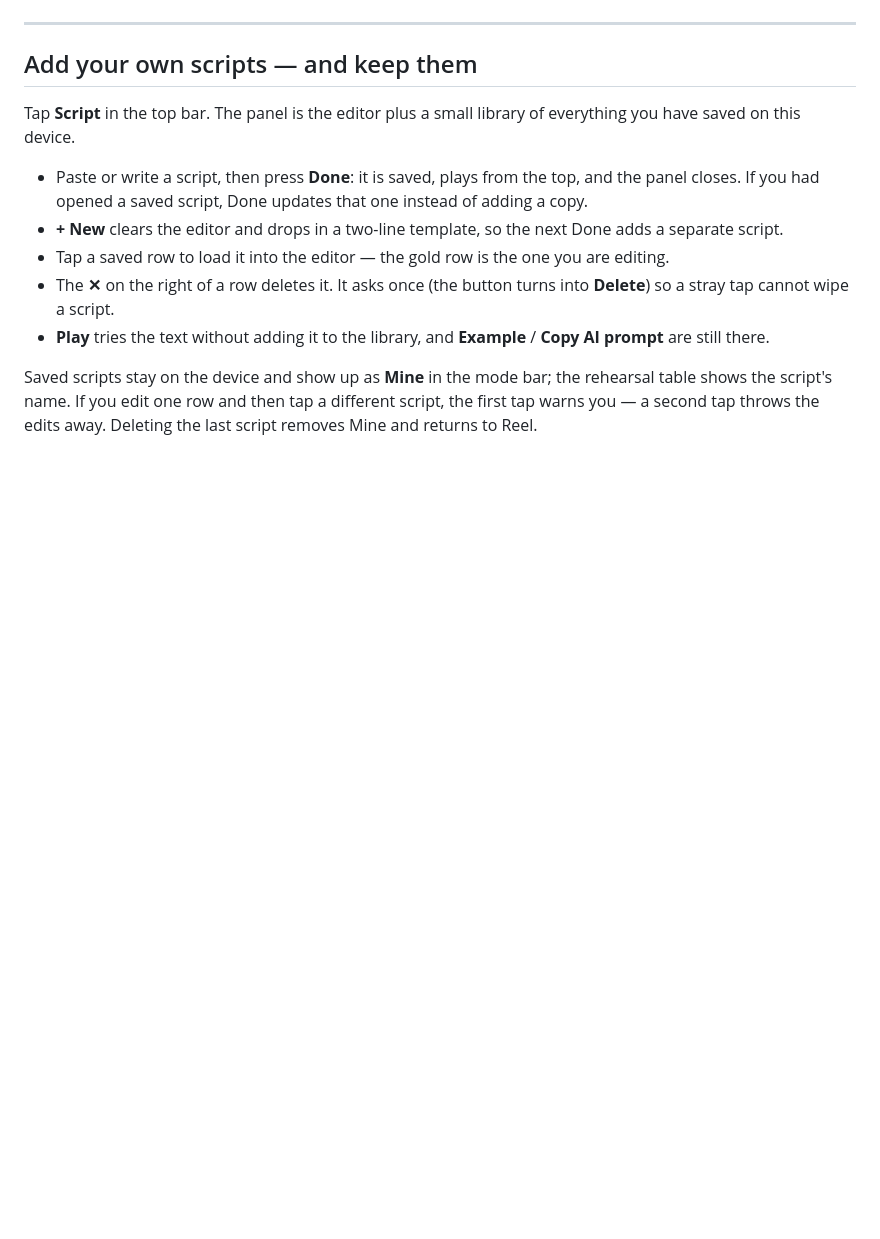
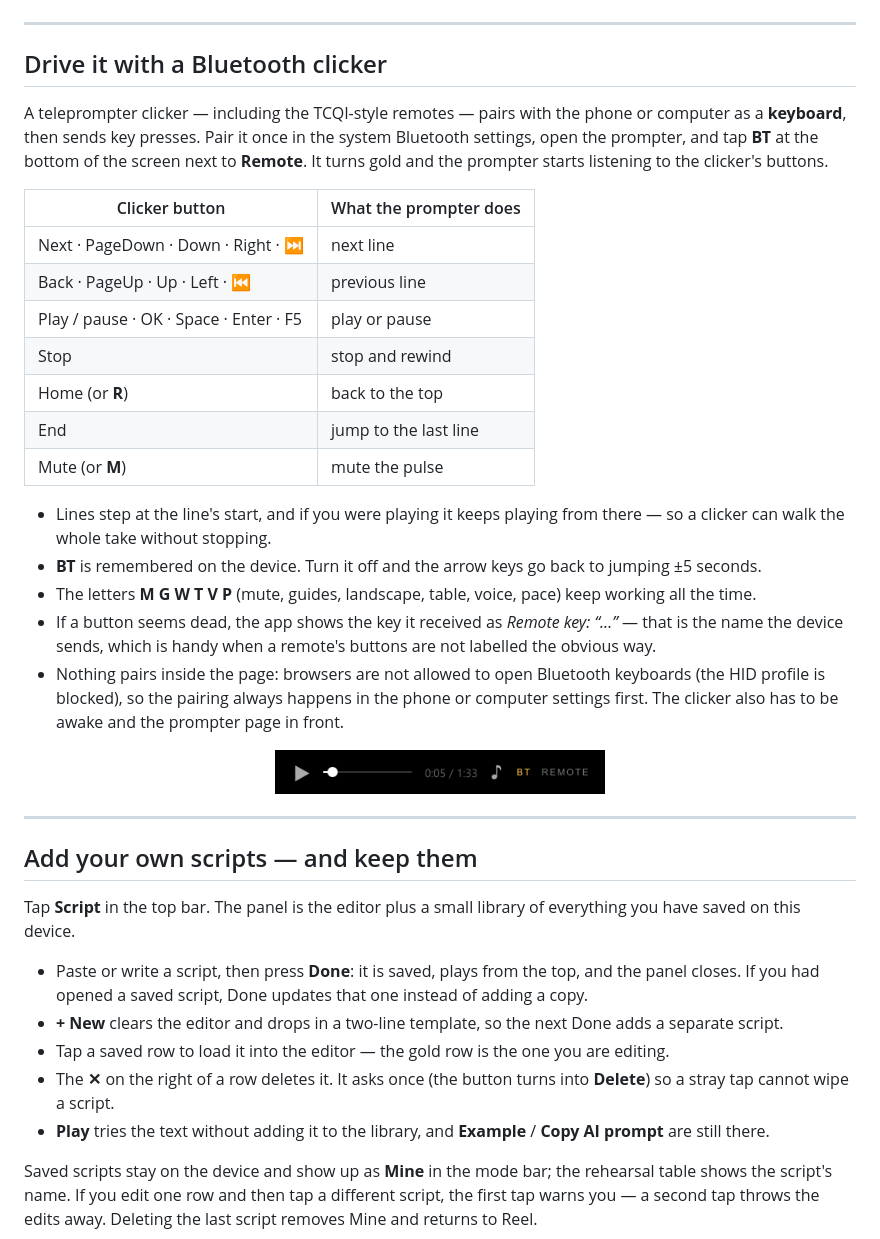
Before and after one commit to mdnadeemm/ma-prompter, a Markdown page: README.md, the part around the change. GitHub-like rendering; pictures changed too: docs/bt.png (added); blank space fills up the shorter version.

```diff
--- a/README.md
+++ b/README.md
@@ -121,6 +121,32 @@ Voice uses the browser's own speech recognition (Chrome, Edge and Safari; iOS wo
 
 ---
 
+## Drive it with a Bluetooth clicker
+
+A teleprompter clicker — including the TCQI-style remotes — pairs with the phone or computer as a **keyboard**, then sends key presses. Pair it once in the system Bluetooth settings, open the prompter, and tap **BT** at the bottom of the screen next to **Remote**. It turns gold and the prompter starts listening to the clicker's buttons.
+
+| Clicker button | What the prompter does |
+|---|---|
+| Next · PageDown · Down · Right · ⏭ | next line |
+| Back · PageUp · Up · Left · ⏮ | previous line |
+| Play / pause · OK · Space · Enter · F5 | play or pause |
+| Stop | stop and rewind |
+| Home (or **R**) | back to the top |
+| End | jump to the last line |
+| Mute (or **M**) | mute the pulse |
+
+- Lines step at the line's start, and if you were playing it keeps playing from there — so a clicker can walk the whole take without stopping.
+- **BT** is remembered on the device. Turn it off and the arrow keys go back to jumping ±5 seconds.
+- The letters **M G W T V P** (mute, guides, landscape, table, voice, pace) keep working all the time.
+- If a button seems dead, the app shows the key it received as *Remote key: “…”* — that is the name the device sends, which is handy when a remote's buttons are not labelled the obvious way.
+- Nothing pairs inside the page: browsers are not allowed to open Bluetooth keyboards (the HID profile is blocked), so the pairing always happens in the phone or computer settings first. The clicker also has to be awake and the prompter page in front.
+
+<p align="center">
+  <img src="docs/bt.png" alt="The bottom controls with the BT (Bluetooth clicker) button in gold next to Remote" width="330">
+</p>
+
+---
+
 ## Add your own scripts — and keep them
 
 Tap **Script** in the top bar. The panel is the editor plus a small library of everything you have saved on this device.
```
Also changed, not shown: 1 other file.
